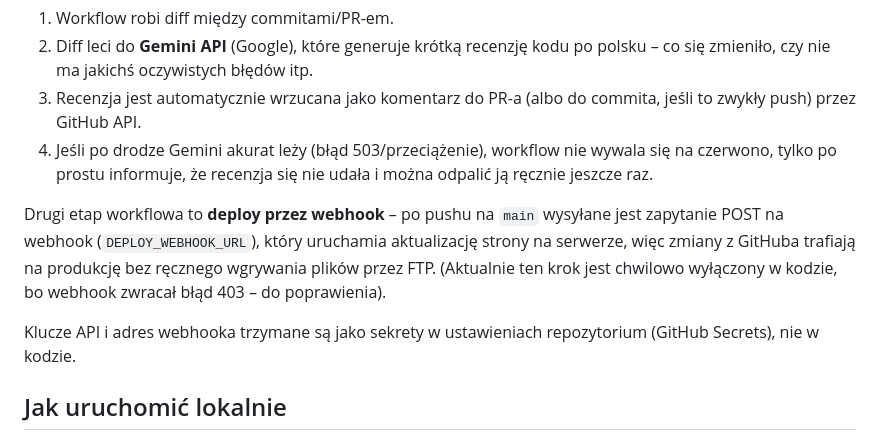
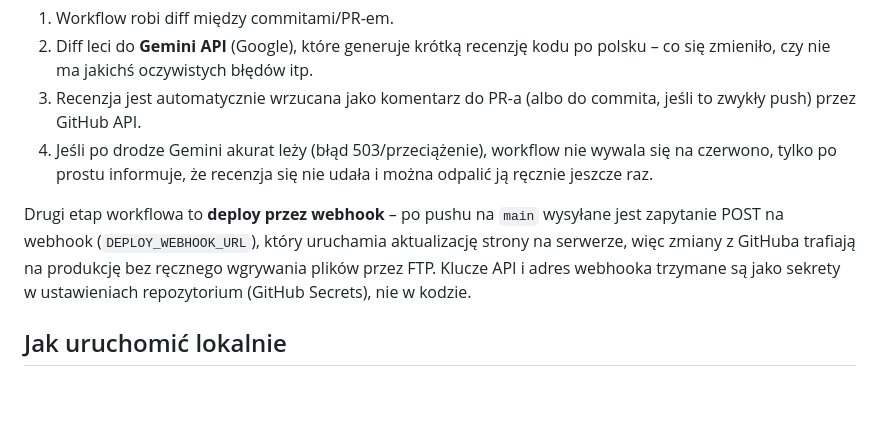
Before and after one commit to qtKreweciarz/Serwis-komputerowy, a Markdown page: README.md, the part around the change. Rendered like a GitHub page; blank space fills up the shorter version.

```diff
--- a/README.md
+++ b/README.md
@@ -45,8 +45,7 @@ Co się dzieje krok po kroku:
 3. Recenzja jest automatycznie wrzucana jako komentarz do PR-a (albo do commita, jeśli to zwykły push) przez GitHub API.
 4. Jeśli po drodze Gemini akurat leży (błąd 503/przeciążenie), workflow nie wywala się na czerwono, tylko po prostu informuje, że recenzja się nie udała i można odpalić ją ręcznie jeszcze raz.
 
-Drugi etap workflowa to **deploy przez webhook** – po pushu na `main` wysyłane jest zapytanie POST na webhook (`DEPLOY_WEBHOOK_URL`), który uruchamia aktualizację strony na serwerze, więc zmiany z GitHuba trafiają na produkcję bez ręcznego wgrywania plików przez FTP. (Aktualnie ten krok jest chwilowo wyłączony w kodzie, bo webhook zwracał błąd 403 – do poprawienia).
-
+Drugi etap workflowa to **deploy przez webhook** – po pushu na `main` wysyłane jest zapytanie POST na webhook (`DEPLOY_WEBHOOK_URL`), który uruchamia aktualizację strony na serwerze, więc zmiany z GitHuba trafiają na produkcję bez ręcznego wgrywania plików przez FTP.
 Klucze API i adres webhooka trzymane są jako sekrety w ustawieniach repozytorium (GitHub Secrets), nie w kodzie.
 
 ## Jak uruchomić lokalnie
```
